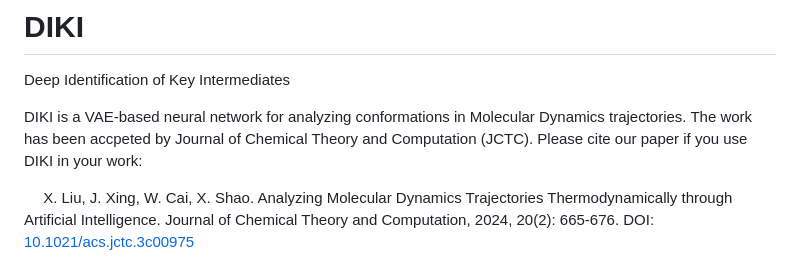
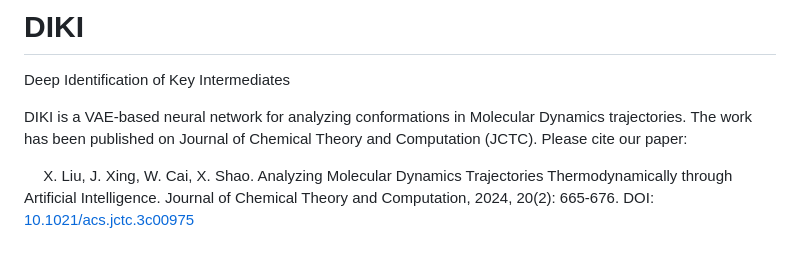
Before and after one commit to Psygoal/Deep-Identification-of-Key-Intermediates-DIKI, a Markdown page: README.md, the part around the change. Drawn GitHub-style.

```diff
--- a/README.md
+++ b/README.md
@@ -3,8 +3,8 @@
 Deep Identification of Key Intermediates
 
 DIKI is a VAE-based neural network for analyzing conformations in Molecular Dynamics trajectories.
-The work has been accpeted by Journal of Chemical Theory and Computation (JCTC). Please cite our
-paper if you use DIKI in your work:
+The work has been published on Journal of Chemical Theory and Computation (JCTC). Please cite our
+paper:
 
 &ensp;&ensp; X. Liu, J. Xing, W. Cai, X. Shao. Analyzing Molecular Dynamics Trajectories Thermodynamically through Artificial Intelligence. Journal of Chemical Theory and Computation, 2024, 20(2): 665-676. DOI: [10.1021/acs.jctc.3c00975  ](http://dx.doi.org/10.1021/acs.jctc.3c00975)
 
```
